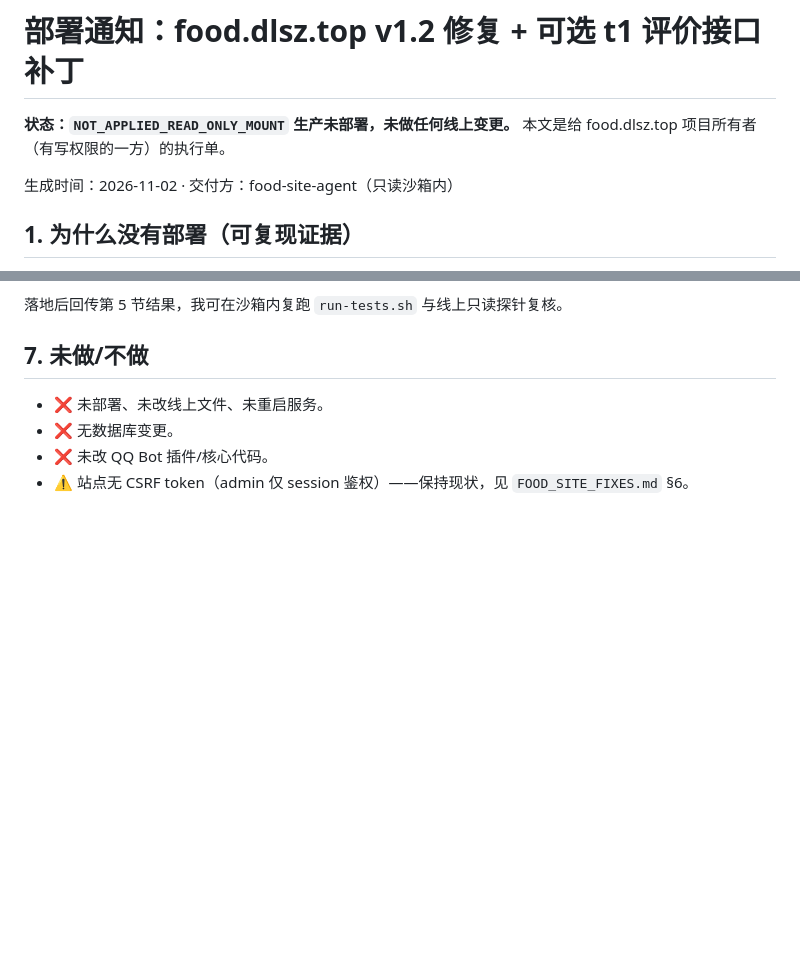
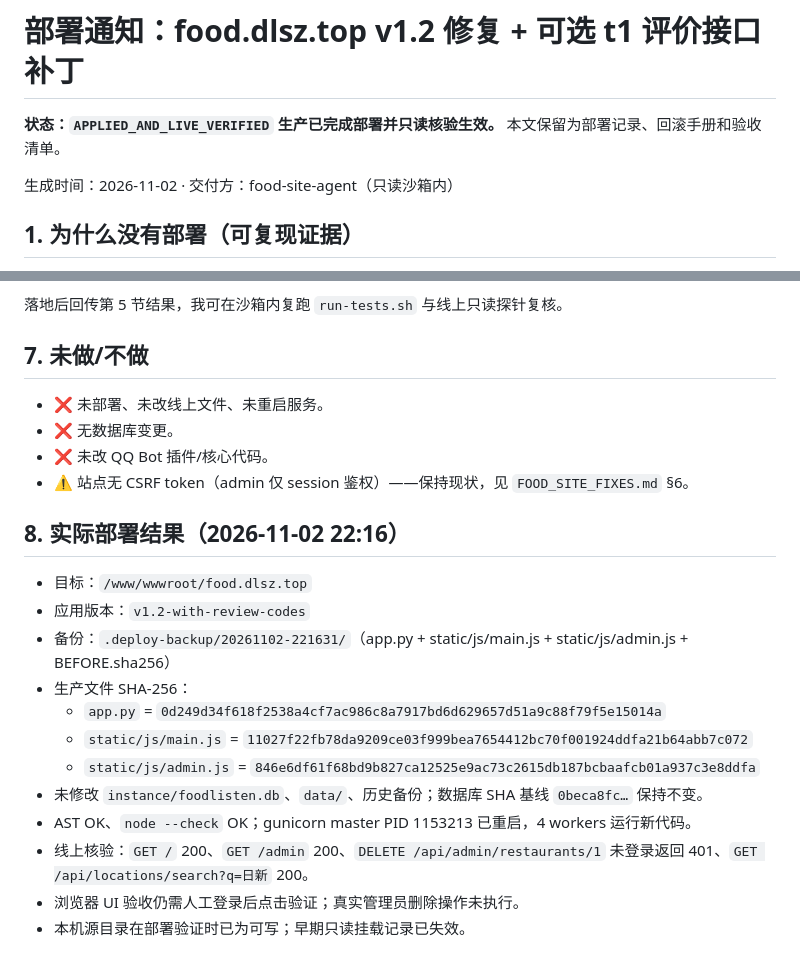
Before and after one commit to Stevehim2007/qqbot-studio, a Markdown page: docs/food-ai-contract/DEPLOYMENT_NOTICE.md, 2 parts joined by grey strips. Drawn GitHub-style; blank space fills up the shorter version.

```diff
--- a/docs/food-ai-contract/DEPLOYMENT_NOTICE.md
+++ b/docs/food-ai-contract/DEPLOYMENT_NOTICE.md
@@ -1,7 +1,7 @@
 # 部署通知：food.dlsz.top v1.2 修复 + 可选 t1 评价接口补丁
 
-**状态：`NOT_APPLIED_READ_ONLY_MOUNT`**
-**生产未部署，未做任何线上变更。** 本文是给 food.dlsz.top 项目所有者（有写权限的一方）的执行单。
+**状态：`APPLIED_AND_LIVE_VERIFIED`**
+**生产已完成部署并只读核验生效。** 本文保留为部署记录、回滚手册和验收清单。
 
 生成时间：2026-11-02 · 交付方：food-site-agent（只读沙箱内）
 
@@ -134,3 +134,19 @@ supervisorctl restart <项目名>
 - ❌ 无数据库变更。
 - ❌ 未改 QQ Bot 插件/核心代码。
 - ⚠️ 站点无 CSRF token（admin 仅 session 鉴权）——保持现状，见 `FOOD_SITE_FIXES.md` §6。
+
+
+## 8. 实际部署结果（2026-11-02 22:16）
+
+- 目标：`/www/wwwroot/food.dlsz.top`
+- 应用版本：`v1.2-with-review-codes`
+- 备份：`.deploy-backup/20261102-221631/`（app.py + static/js/main.js + static/js/admin.js + BEFORE.sha256）
+- 生产文件 SHA-256：
+  - `app.py` = `0d249d34f618f2538a4cf7ac986c8a7917bd6d629657d51a9c88f79f5e15014a`
+  - `static/js/main.js` = `11027f22fb78da9209ce03f999bea7654412bc70f001924ddfa21b64abb7c072`
+  - `static/js/admin.js` = `846e6df61f68bd9b827ca12525e9ac73c2615db187bcbaafcb01a937c3e8ddfa`
+- 未修改 `instance/foodlisten.db`、`data/`、历史备份；数据库 SHA 基线 `0beca8fc…` 保持不变。
+- AST OK、`node --check` OK；gunicorn master PID 1153213 已重启，4 workers 运行新代码。
+- 线上核验：`GET /` 200、`GET /admin` 200、`DELETE /api/admin/restaurants/1` 未登录返回 401、`GET /api/locations/search?q=日新` 200。
+- 浏览器 UI 验收仍需人工登录后点击验证；真实管理员删除操作未执行。
+- 本机源目录在部署验证时已为可写；早期只读挂载记录已失效。
```
Also changed, not shown: docs/food-ai-contract/README.md (+2 -2 lines).
